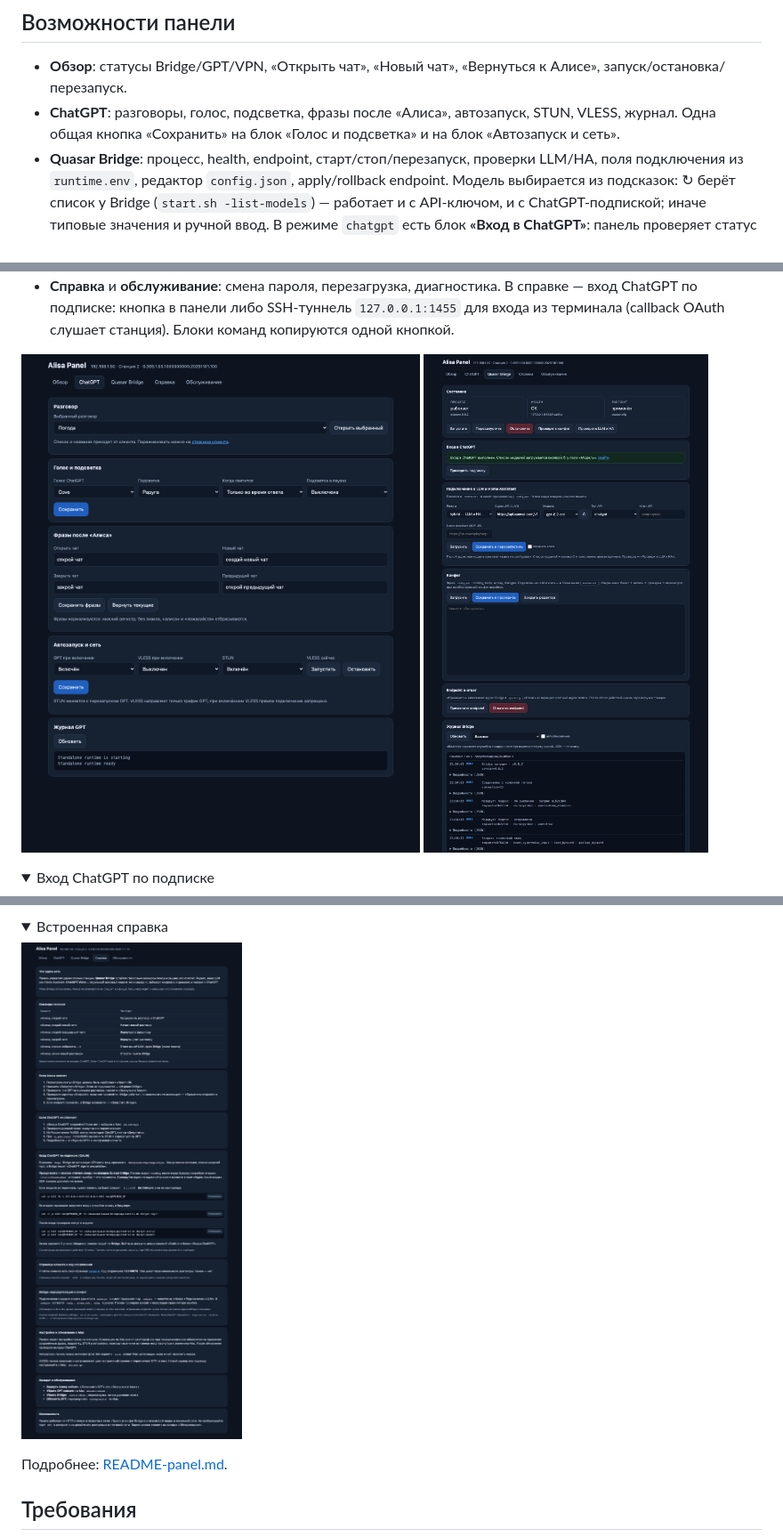
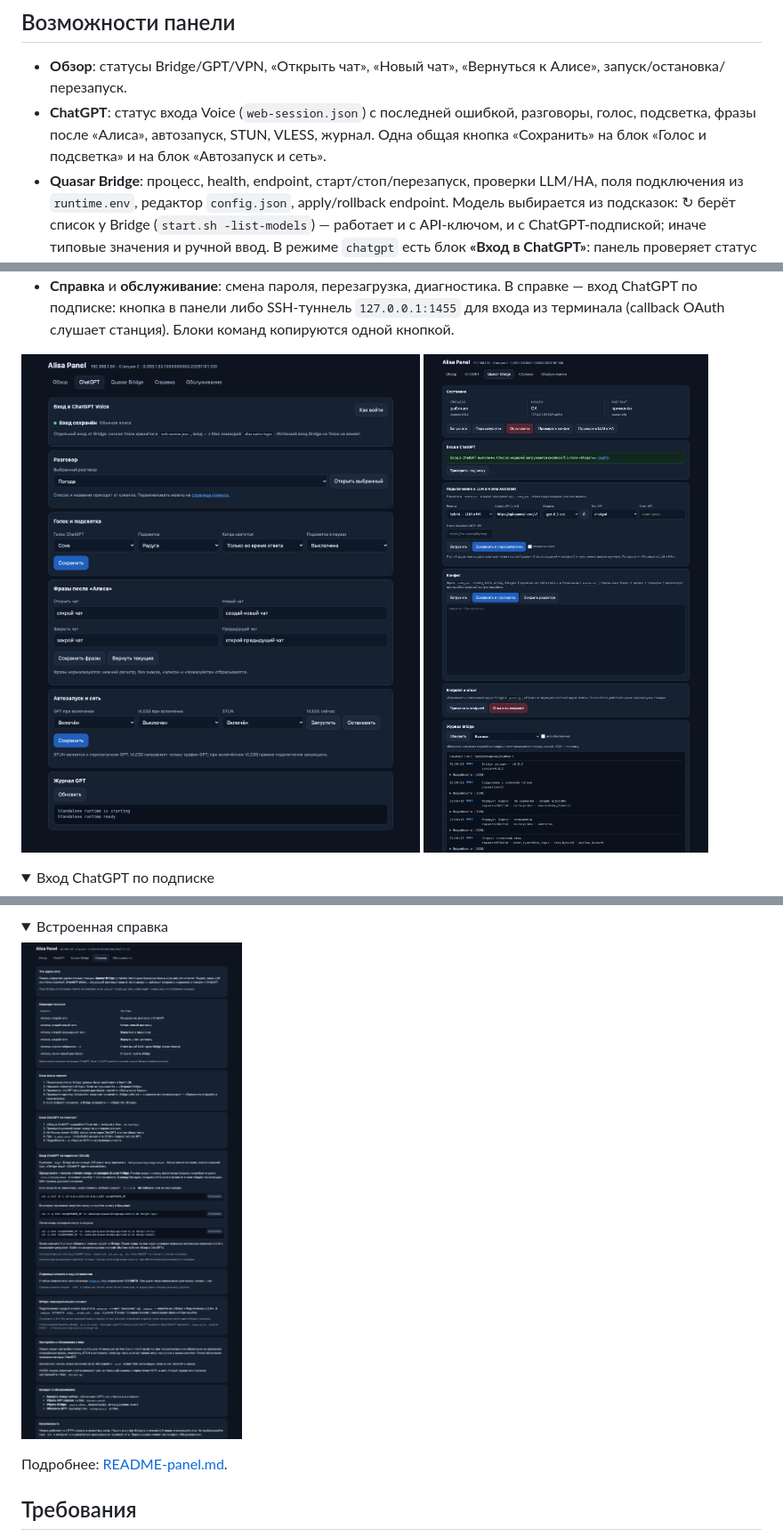
Before and after one commit to alebastr12/hackalice-toolkit, a Markdown page: README.md, 3 parts joined by grey strips. Shown at 89% size. GitHub-like rendering; pictures changed too: docs/screenshots/gpt.png, docs/screenshots/help.png; folded sections open.

```diff
--- a/README.md
+++ b/README.md
@@ -36,9 +36,9 @@ Bridge и GPT работают вместе: Bridge — голосовой се
 
 - **Обзор**: статусы Bridge/GPT/VPN, «Открыть чат», «Новый чат», «Вернуться к Алисе»,
   запуск/остановка/перезапуск.
-- **ChatGPT**: разговоры, голос, подсветка, фразы после «Алиса», автозапуск, STUN,
-  VLESS, журнал. Одна общая кнопка «Сохранить» на блок «Голос и подсветка» и на блок
-  «Автозапуск и сеть».
+- **ChatGPT**: статус входа Voice (`web-session.json`) с последней ошибкой, разговоры,
+  голос, подсветка, фразы после «Алиса», автозапуск, STUN, VLESS, журнал. Одна общая
+  кнопка «Сохранить» на блок «Голос и подсветка» и на блок «Автозапуск и сеть».
 - **Quasar Bridge**: процесс, health, endpoint, старт/стоп/перезапуск, проверки LLM/HA,
   поля подключения из `runtime.env`, редактор `config.json`, apply/rollback endpoint.
   Модель выбирается из подсказок: ↻ берёт список у Bridge (`start.sh -list-models`) —
```
Also changed, not shown: README-panel.md (+4 -2 lines), 1 other file.
